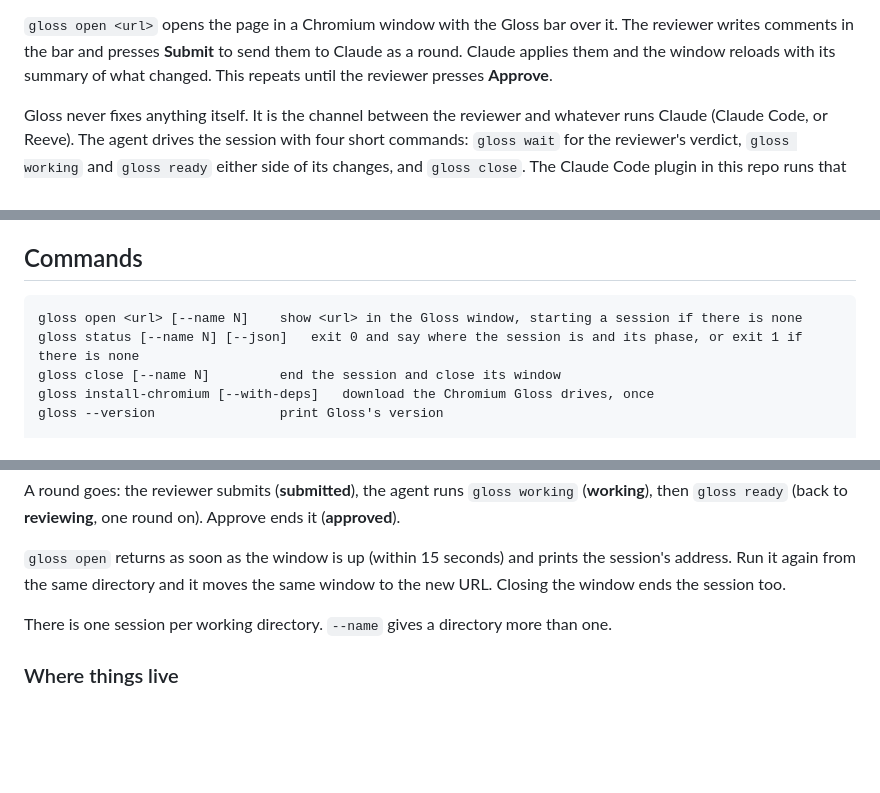
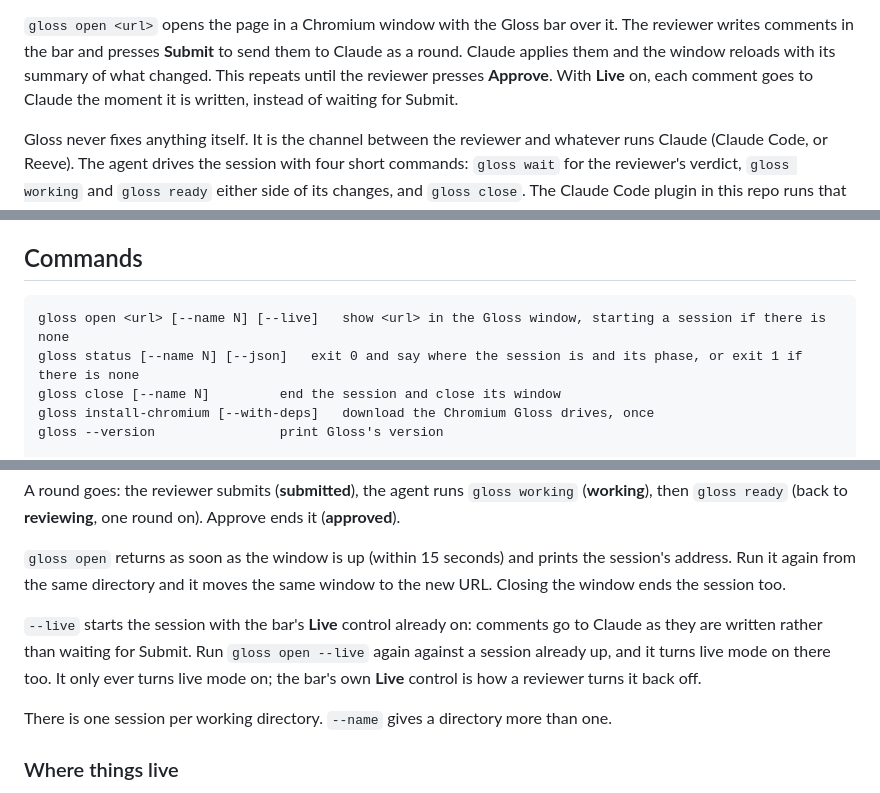
Before and after one commit to ryanbrunner/gloss, a Markdown page: README.md, 3 parts joined by grey strips. GitHub-like rendering; blank space fills up the shorter version.

````diff
--- a/README.md
+++ b/README.md
@@ -16,6 +16,8 @@ hand what you wrote to Claude.
 it. The reviewer writes comments in the bar and presses **Submit** to send
 them to Claude as a round. Claude applies them and the window reloads with its
 summary of what changed. This repeats until the reviewer presses **Approve**.
+With **Live** on, each comment goes to Claude the moment it is written,
+instead of waiting for Submit.
 
 Gloss never fixes anything itself. It is the channel between the reviewer and
 whatever runs Claude (Claude Code, or Reeve). The agent drives the session
@@ -68,7 +70,7 @@ with a summary, and waits again, until you approve.
 ## Commands
 
 ```
-gloss open <url> [--name N]    show <url> in the Gloss window, starting a session if there is none
+gloss open <url> [--name N] [--live]   show <url> in the Gloss window, starting a session if there is none
 gloss status [--name N] [--json]   exit 0 and say where the session is and its phase, or exit 1 if there is none
 gloss close [--name N]         end the session and close its window
 gloss install-chromium [--with-deps]   download the Chromium Gloss drives, once
@@ -93,6 +95,12 @@ on). Approve ends it (**approved**).
 `gloss open` returns as soon as the window is up (within 15 seconds) and
 prints the session's address. Run it again from the same directory and it
 moves the same window to the new URL. Closing the window ends the session too.
+
+`--live` starts the session with the bar's **Live** control already on:
+comments go to Claude as they are written rather than waiting for Submit.
+Run `gloss open --live` again against a session already up, and it turns live
+mode on there too. It only ever turns live mode on; the bar's own **Live**
+control is how a reviewer turns it back off.
 
 There is one session per working directory. `--name` gives a directory more
 than one.
````
Also changed, not shown: other parts of README.md (+23 -7 lines), 1 other file.
